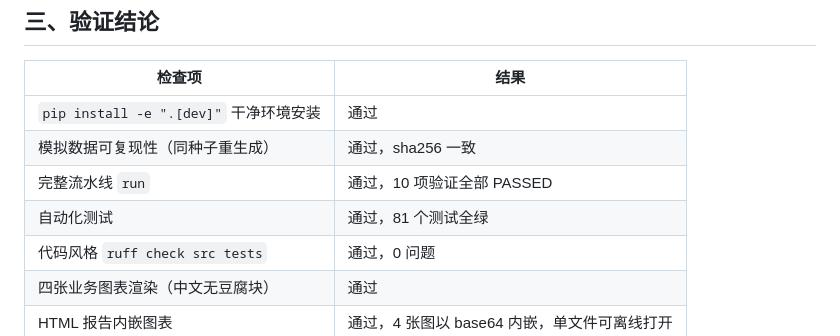
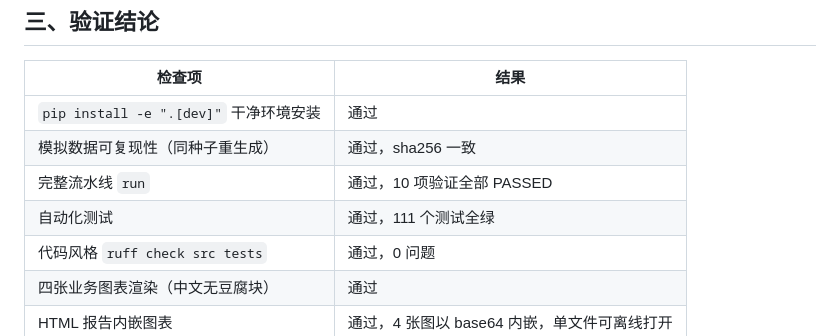
Before and after one commit to l-sd/ecommerce-analytics-agent, a Markdown page: docs/environment-verified.md, the part around the change. Rendered like a GitHub page.

```diff
--- a/docs/environment-verified.md
+++ b/docs/environment-verified.md
@@ -62,7 +62,7 @@ tzdata==2026.4
 | `pip install -e ".[dev]"` 干净环境安装 | 通过 |
 | 模拟数据可复现性（同种子重生成） | 通过，sha256 一致 |
 | 完整流水线 `run` | 通过，10 项验证全部 PASSED |
-| 自动化测试 | 通过，81 个测试全绿 |
+| 自动化测试 | 通过，111 个测试全绿 |
 | 代码风格 `ruff check src tests` | 通过，0 问题 |
 | 四张业务图表渲染（中文无豆腐块） | 通过 |
 | HTML 报告内嵌图表 | 通过，4 张图以 base64 内嵌，单文件可离线打开 |
```
Also changed, not shown: README.md (+7 -5 lines), artifacts/demo/figures/fig4_rfm_matrix.png (deleted), artifacts/demo/figures/fig4_rfm_profile.png (added), docs/dashboard-preview.png, docs/figures/fig4_rfm_matrix.png (deleted), docs/figures/fig4_rfm_profile.png (added), docs/report-preview.png, 9 other files.
